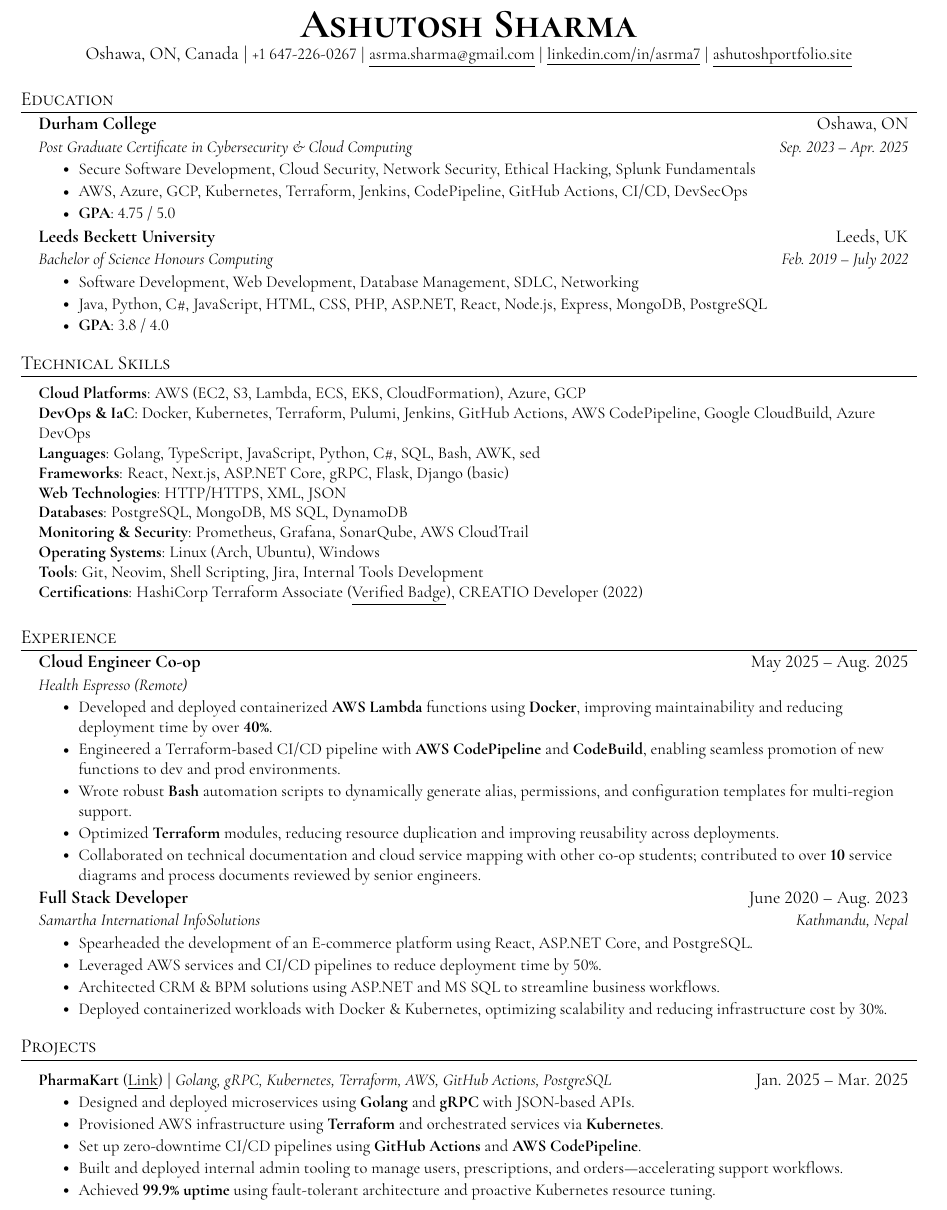
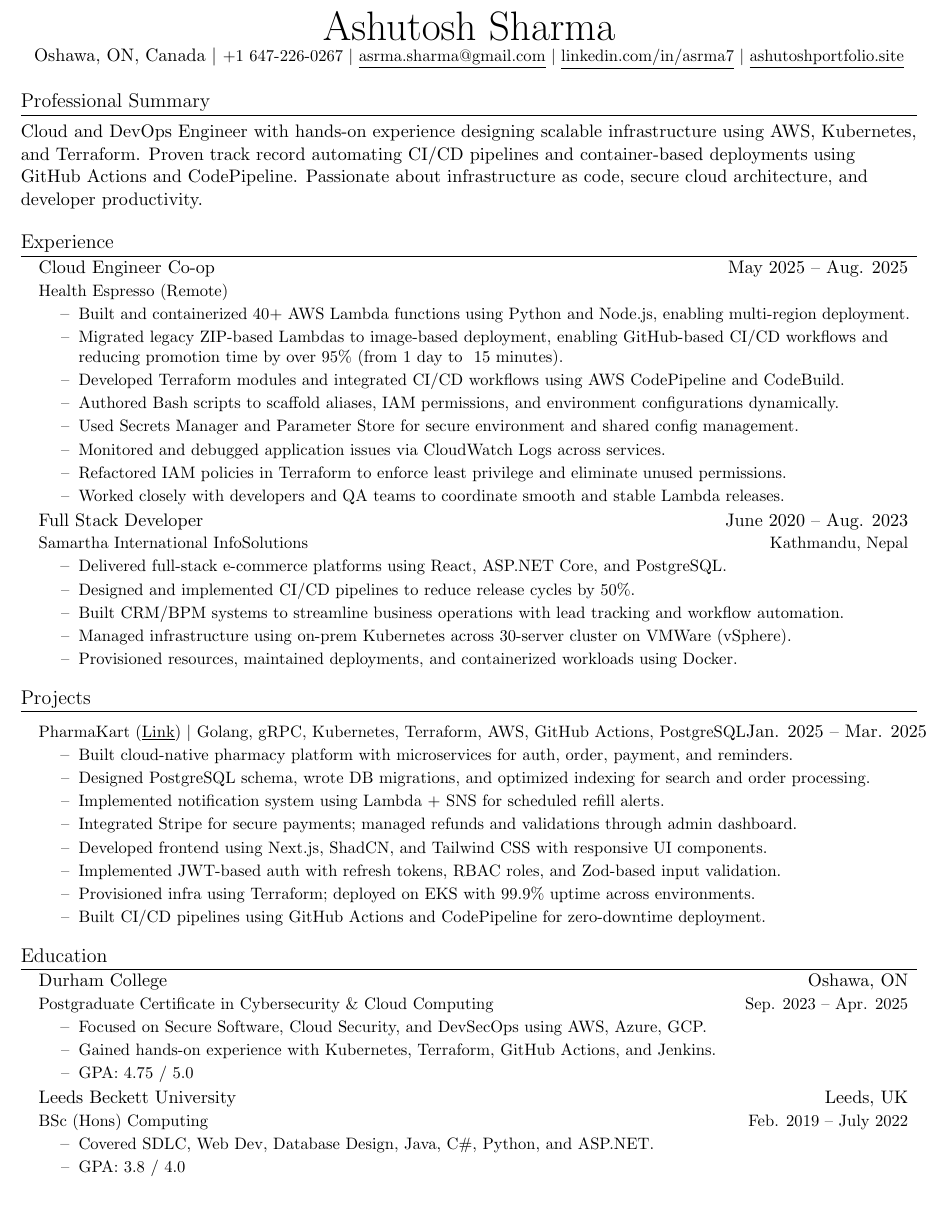
Before and after one commit to asrma7/Resume, a LaTeX CV (resume.tex): part of the page, cut so that both start at the same text. The pictures show the PDF file resume.pdf that the author committed with the source.

Commit message:
Update resume.tex to enhance formatting and content clarity

```diff
--- a/resume.tex
+++ b/resume.tex
@@ -105,93 +79,66 @@
 \end{center}
 
 %-----------SUMMARY-----------
-% \section{Summary}
-%   \resumeSubHeadingListStart
-%     \item{
-%       Cloud \& DevOps Engineer with 3+ years of experience building scalable web applications and managing cloud infrastructure. Skilled in AWS, Kubernetes, and Terraform for infrastructure automation. Experienced with Golang, ASP.NET Core, and React; 7+ years of Linux experience and a Neovim power user. Passionate about developer productivity and building tools that solve real customer problems.
-%     }
-%   \resumeSubHeadingListEnd
-
-%-----------EDUCATION-----------
-\section{Education}
-  \resumeSubHeadingListStart
-    \resumeSubheading
-      {Durham College}{Oshawa, ON}
-      {Post Graduate Certificate in Cybersecurity \& Cloud Computing}{Sep. 2023 -- Apr. 2025}
-      \resumeItemListStart
-        \resumeItem{Secure Software Development, Cloud Security, Network Security, Ethical Hacking, Splunk Fundamentals}
-        \resumeItem{AWS, Azure, GCP, Kubernetes, Terraform, Jenkins, CodePipeline, GitHub Actions, CI/CD, DevSecOps}
-        \resumeItem{\textbf{GPA}: 4.75 / 5.0}
-      \resumeItemListEnd
-
-    \resumeSubheading
-      {Leeds Beckett University}{Leeds, UK}
-      {Bachelor of Science Honours Computing}{Feb. 2019 -- July 2022}
-        \resumeItemListStart
-            \resumeItem{Software Development, Web Development, Database Management, SDLC, Networking}
-            \resumeItem{Java, Python, C\#, JavaScript, HTML, CSS, PHP, ASP.NET, React, Node.js, Express, MongoDB, PostgreSQL}
-            \resumeItem{\textbf{GPA}: 3.8 / 4.0}
-        \resumeItemListEnd
-  \resumeSubHeadingListEnd
-
-%-----------TECHNICAL SKILLS-----------
-\section{Technical Skills}
- \begin{itemize}[leftmargin=0.15in, label={}]
-
-    \small{\item{
-        {\textbf{Cloud Platforms}: AWS (EC2, S3, Lambda, ECS, EKS, CloudFormation), Azure, GCP}\\
-        {\textbf{DevOps \& IaC}: Docker, Kubernetes, Terraform, Pulumi, Jenkins, GitHub Actions, AWS CodePipeline, Google CloudBuild, Azure DevOps}\\
-        {\textbf{Languages}: Golang, TypeScript, JavaScript, Python, C\#, SQL, Bash, AWK, sed}\\
-        {\textbf{Frameworks}: React, Next.js, ASP.NET Core, gRPC, Flask, Django (basic)}\\
-        {\textbf{Web Technologies}: HTTP/HTTPS, XML, JSON}\\
-        {\textbf{Databases}: PostgreSQL, MongoDB, MS SQL, DynamoDB}\\
-        {\textbf{Monitoring \& Security}: Prometheus, Grafana, SonarQube, AWS CloudTrail}\\
-        {\textbf{Operating Systems}: Linux (Arch, Ubuntu), Windows}\\
-        {\textbf{Tools}: Git, Neovim, Shell Scripting, Jira, Internal Tools Development}\\
-        {\textbf{Certifications}: HashiCorp Terraform Associate (\href{https://www.credly.com/badges/3fc692e0-6068-4337-a077-59e033d1a9d4/public_url}{\underline{Verified Badge}}), CREATIO Developer (2022)}
-    }}
- \end{itemize}
+\section*{Professional Summary}
+Cloud and DevOps Engineer with hands-on experience designing scalable infrastructure using AWS, Kubernetes, and Terraform. Proven track record automating CI/CD pipelines and container-based deployments using GitHub Actions and CodePipeline. Passionate about infrastructure as code, secure cloud architecture, and developer productivity.
 
 %-----------EXPERIENCE-----------
 \section{Experience}
 \resumeSubHeadingListStart
 
-    \resumeSubheading
-      {Cloud Engineer Co-op}{May 2025 -- Aug. 2025}
-      {Health Espresso (Remote)}{}
+\resumeSubheading{Cloud Engineer Co-op}{May 2025 -- Aug. 2025}{Health Espresso (Remote)}{}
 \resumeItemListStart
-        \resumeItem{Developed and deployed containerized \textbf{AWS Lambda} functions using \textbf{Docker}, improving maintainability and reducing deployment time by over \textbf{40\%}.}
-        \resumeItem{Engineered a Terraform-based CI/CD pipeline with \textbf{AWS CodePipeline} and \textbf{CodeBuild}, enabling seamless promotion of new functions to dev and prod environments.}
-        \resumeItem{Wrote robust \textbf{Bash} automation scripts to dynamically generate alias, permissions, and configuration templates for multi-region support.}
-        \resumeItem{Optimized \textbf{Terraform} modules, reducing resource duplication and improving reusability across deployments.}
-        \resumeItem{Collaborated on technical documentation and cloud service mapping with other co-op students; contributed to over \textbf{10} service diagrams and process documents reviewed by senior engineers.}
+\resumeItem{Built and containerized 40+ AWS Lambda functions using Python and Node.js, enabling multi-region deployment.}
+\resumeItem{Migrated legacy ZIP-based Lambdas to image-based deployment, enabling GitHub-based CI/CD workflows and reducing promotion time by over 95\% (from 1 day to ~15 minutes).}
+\resumeItem{Developed Terraform modules and integrated CI/CD workflows using AWS CodePipeline and CodeBuild.}
+\resumeItem{Authored Bash scripts to scaffold aliases, IAM permissions, and environment configurations dynamically.}
+\resumeItem{Used Secrets Manager and Parameter Store for secure environment and shared config management.}
+\resumeItem{Monitored and debugged application issues via CloudWatch Logs across services.}
+\resumeItem{Refactored IAM policies in Terraform to enforce least privilege and eliminate unused permissions.}
+\resumeItem{Worked closely with developers and QA teams to coordinate smooth and stable Lambda releases.}
 \resumeItemListEnd
 
-
-    \resumeSubheading
-      {Full Stack Developer}{June 2020 -- Aug. 2023}
-      {Samartha International InfoSolutions}{Kathmandu, Nepal}
+\resumeSubheading{Full Stack Developer}{June 2020 -- Aug. 2023}{Samartha International InfoSolutions}{Kathmandu, Nepal}
 \resumeItemListStart
-        \resumeItem{Spearheaded the development of an E-commerce platform using React, ASP.NET Core, and PostgreSQL.}
-        \resumeItem{Leveraged AWS services and CI/CD pipelines to reduce deployment time by 50\%.}
-        \resumeItem{Architected CRM \& BPM solutions using ASP.NET and MS SQL to streamline business workflows.}
-        \resumeItem{Deployed containerized workloads with Docker \& Kubernetes, optimizing scalability and reducing infrastructure cost by 30\%.}
+\resumeItem{Delivered full-stack e-commerce platforms using React, ASP.NET Core, and PostgreSQL.}
+\resumeItem{Designed and implemented CI/CD pipelines to reduce release cycles by 50\%.}
+\resumeItem{Built CRM/BPM systems to streamline business operations with lead tracking and workflow automation.}
+\resumeItem{Managed infrastructure using on-prem Kubernetes across 30-server cluster on VMWare (vSphere).}
+\resumeItem{Provisioned resources, maintained deployments, and containerized workloads using Docker.}
 \resumeItemListEnd
 \resumeSubHeadingListEnd
 
 %-----------PROJECTS-----------
 \section{Projects}
 \resumeSubHeadingListStart
-      \resumeProjectHeading
-          {\textbf{PharmaKart} (\href{https://github.com/pharmakart/pharmakart-web}{\underline{Link}}) $|$ \emph{Golang, gRPC, Kubernetes, Terraform, AWS, GitHub Actions, PostgreSQL}}{Jan. 2025 -- Mar. 2025}
+\resumeProjectHeading{\textbf{PharmaKart} (\href{https://github.com/pharmakart/pharmakart-web}{\underline{Link}}) $|$ \emph{Golang, gRPC, Kubernetes, Terraform, AWS, GitHub Actions, PostgreSQL}}{Jan. 2025 -- Mar. 2025}
 \resumeItemListStart
-          \resumeItem{Designed and deployed microservices using \textbf{Golang} and \textbf{gRPC} with JSON-based APIs.}
-          \resumeItem{Provisioned AWS infrastructure using \textbf{Terraform} and orchestrated services via \textbf{Kubernetes}.}
-          \resumeItem{Set up zero-downtime CI/CD pipelines using \textbf{GitHub Actions} and \textbf{AWS CodePipeline}.}
-          \resumeItem{Built and deployed internal admin tooling to manage users, prescriptions, and orders—accelerating support workflows.}
-          \resumeItem{Achieved \textbf{99.9\% uptime} using fault-tolerant architecture and proactive Kubernetes resource tuning.}
+\resumeItem{Built cloud-native pharmacy platform with microservices for auth, order, payment, and reminders.}
+\resumeItem{Designed PostgreSQL schema, wrote DB migrations, and optimized indexing for search and order processing.}
+\resumeItem{Implemented notification system using Lambda + SNS for scheduled refill alerts.}
+\resumeItem{Integrated Stripe for secure payments; managed refunds and validations through admin dashboard.}
+\resumeItem{Developed frontend using Next.js, ShadCN, and Tailwind CSS with responsive UI components.}
+\resumeItem{Implemented JWT-based auth with refresh tokens, RBAC roles, and Zod-based input validation.}
+\resumeItem{Provisioned infra using Terraform; deployed on EKS with 99.9\% uptime across environments.}
+\resumeItem{Built CI/CD pipelines using GitHub Actions and CodePipeline for zero-downtime deployment.}
 \resumeItemListEnd
 \resumeSubHeadingListEnd
 
-%-------------------------------------------
+%-----------EDUCATION-----------
+\section{Education}
+\resumeSubHeadingListStart
+\resumeSubheading{Durham College}{Oshawa, ON}{Postgraduate Certificate in Cybersecurity \& Cloud Computing}{Sep. 2023 -- Apr. 2025}
+\resumeItemListStart
+\resumeItem{Focused on Secure Software, Cloud Security, and DevSecOps using AWS, Azure, GCP.}
+\resumeItem{Gained hands-on experience with Kubernetes, Terraform, GitHub Actions, and Jenkins.}
+\resumeItem{\textbf{GPA}: 4.75 / 5.0}
+\resumeItemListEnd
+
+\resumeSubheading{Leeds Beckett University}{Leeds, UK}{BSc (Hons) Computing}{Feb. 2019 -- July 2022}
+\resumeItemListStart
+\resumeItem{Covered SDLC, Web Dev, Database Design, Java, C\#, Python, and ASP.NET.}
+\resumeItem{\textbf{GPA}: 3.8 / 4.0}
+\resumeItemListEnd
+\resumeSubHeadingListEnd
+
 \end{document}
```
Also changed, not shown: resume.pdf, resume.tex (32 more changed lines). Lines whose indentation alone changed are shown as unchanged.
